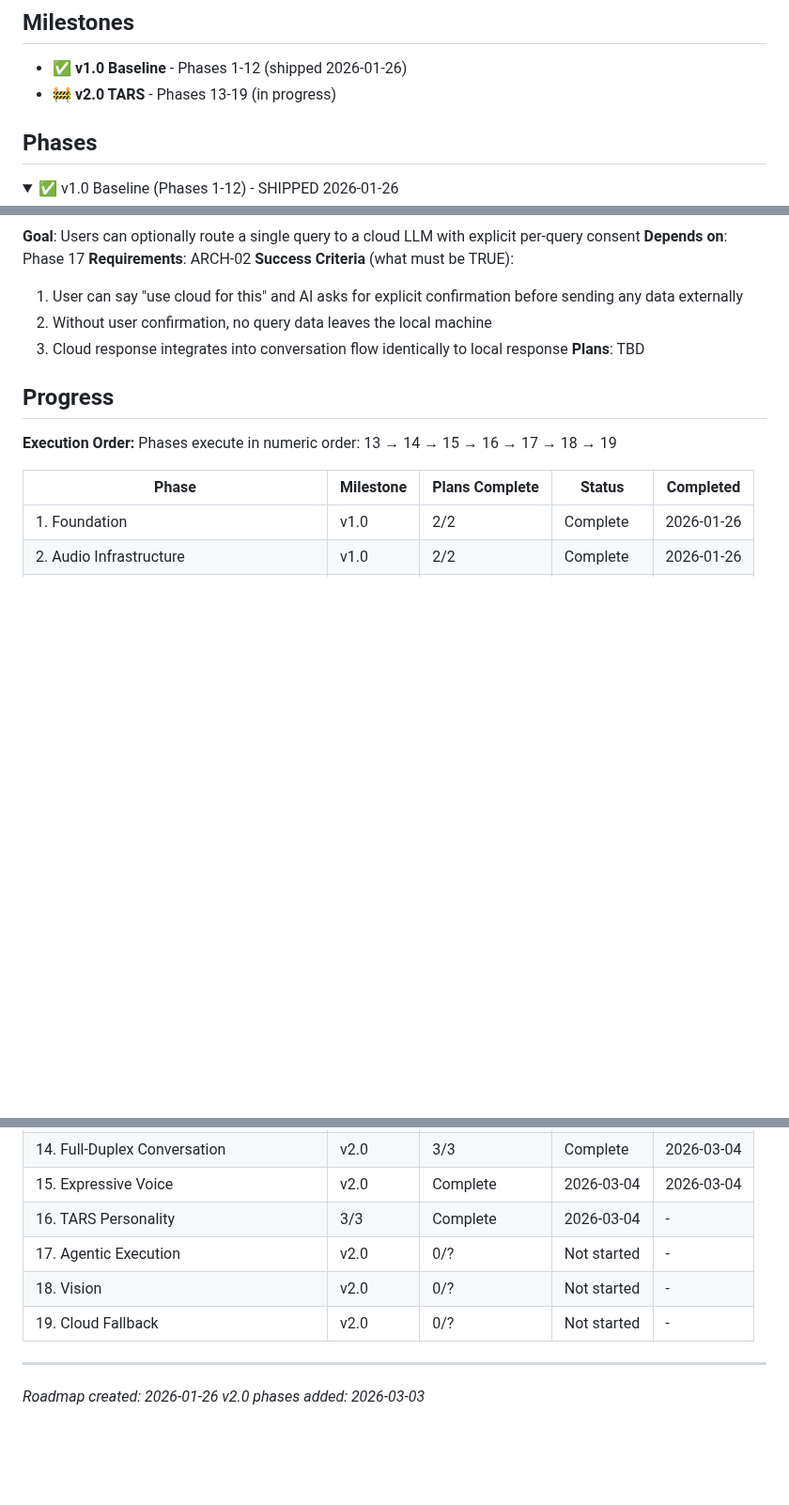
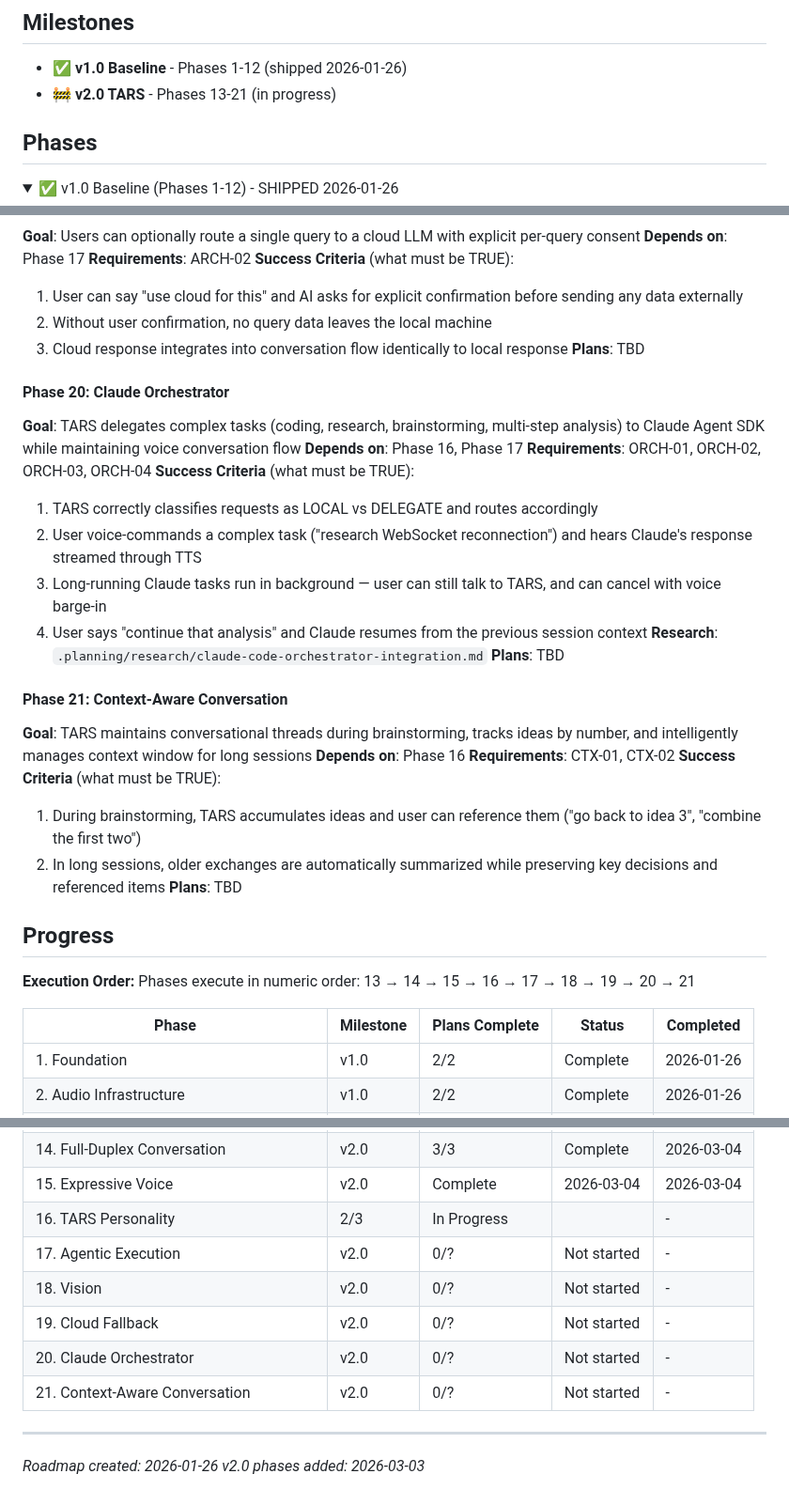
Before and after one commit to alucard1311/ergos-mvp, a Markdown page: .planning/ROADMAP.md, 3 parts joined by grey strips. Shown at 94% size. Drawn GitHub-style; folded sections open; blank space fills up the shorter version.

```diff
--- a/.planning/ROADMAP.md
+++ b/.planning/ROADMAP.md
@@ -3,7 +3,7 @@
 ## Milestones
 
 - ✅ **v1.0 Baseline** - Phases 1-12 (shipped 2026-01-26)
-- 🚧 **v2.0 TARS** - Phases 13-19 (in progress)
+- 🚧 **v2.0 TARS** - Phases 13-21 (in progress)
 
 ## Phases
 
@@ -234,10 +234,31 @@ Plans:
   3. Cloud response integrates into conversation flow identically to local response
 **Plans**: TBD
 
+#### Phase 20: Claude Orchestrator
+**Goal**: TARS delegates complex tasks (coding, research, brainstorming, multi-step analysis) to Claude Agent SDK while maintaining voice conversation flow
+**Depends on**: Phase 16, Phase 17
+**Requirements**: ORCH-01, ORCH-02, ORCH-03, ORCH-04
+**Success Criteria** (what must be TRUE):
+  1. TARS correctly classifies requests as LOCAL vs DELEGATE and routes accordingly
+  2. User voice-commands a complex task ("research WebSocket reconnection") and hears Claude's response streamed through TTS
+  3. Long-running Claude tasks run in background — user can still talk to TARS, and can cancel with voice barge-in
+  4. User says "continue that analysis" and Claude resumes from the previous session context
+**Research**: `.planning/research/claude-code-orchestrator-integration.md`
+**Plans**: TBD
+
+#### Phase 21: Context-Aware Conversation
+**Goal**: TARS maintains conversational threads during brainstorming, tracks ideas by number, and intelligently manages context window for long sessions
+**Depends on**: Phase 16
+**Requirements**: CTX-01, CTX-02
+**Success Criteria** (what must be TRUE):
+  1. During brainstorming, TARS accumulates ideas and user can reference them ("go back to idea 3", "combine the first two")
+  2. In long sessions, older exchanges are automatically summarized while preserving key decisions and referenced items
+**Plans**: TBD
+
 ## Progress
 
 **Execution Order:**
-Phases execute in numeric order: 13 → 14 → 15 → 16 → 17 → 18 → 19
+Phases execute in numeric order: 13 → 14 → 15 → 16 → 17 → 18 → 19 → 20 → 21
 
 | Phase | Milestone | Plans Complete | Status | Completed |
 |-------|-----------|----------------|--------|-----------|
@@ -256,10 +277,12 @@ Phases execute in numeric order: 13 → 14 → 15 → 16 → 17 → 18 → 19
 | 13. Model Upgrade & VRAM Orchestration | v2.0 | 2/2 | Complete | 2026-03-03 |
 | 14. Full-Duplex Conversation | v2.0 | 3/3 | Complete | 2026-03-04 |
 | 15. Expressive Voice | v2.0 | Complete    | 2026-03-04 | 2026-03-04 |
-| 16. TARS Personality | 3/3 | Complete   | 2026-03-04 | - |
+| 16. TARS Personality | 2/3 | In Progress|  | - |
 | 17. Agentic Execution | v2.0 | 0/? | Not started | - |
 | 18. Vision | v2.0 | 0/? | Not started | - |
 | 19. Cloud Fallback | v2.0 | 0/? | Not started | - |
+| 20. Claude Orchestrator | v2.0 | 0/? | Not started | - |
+| 21. Context-Aware Conversation | v2.0 | 0/? | Not started | - |
 
 ---
 *Roadmap created: 2026-01-26*
```
Also changed, not shown: .planning/STATE.md (+8 -8 lines), 1 other file.
